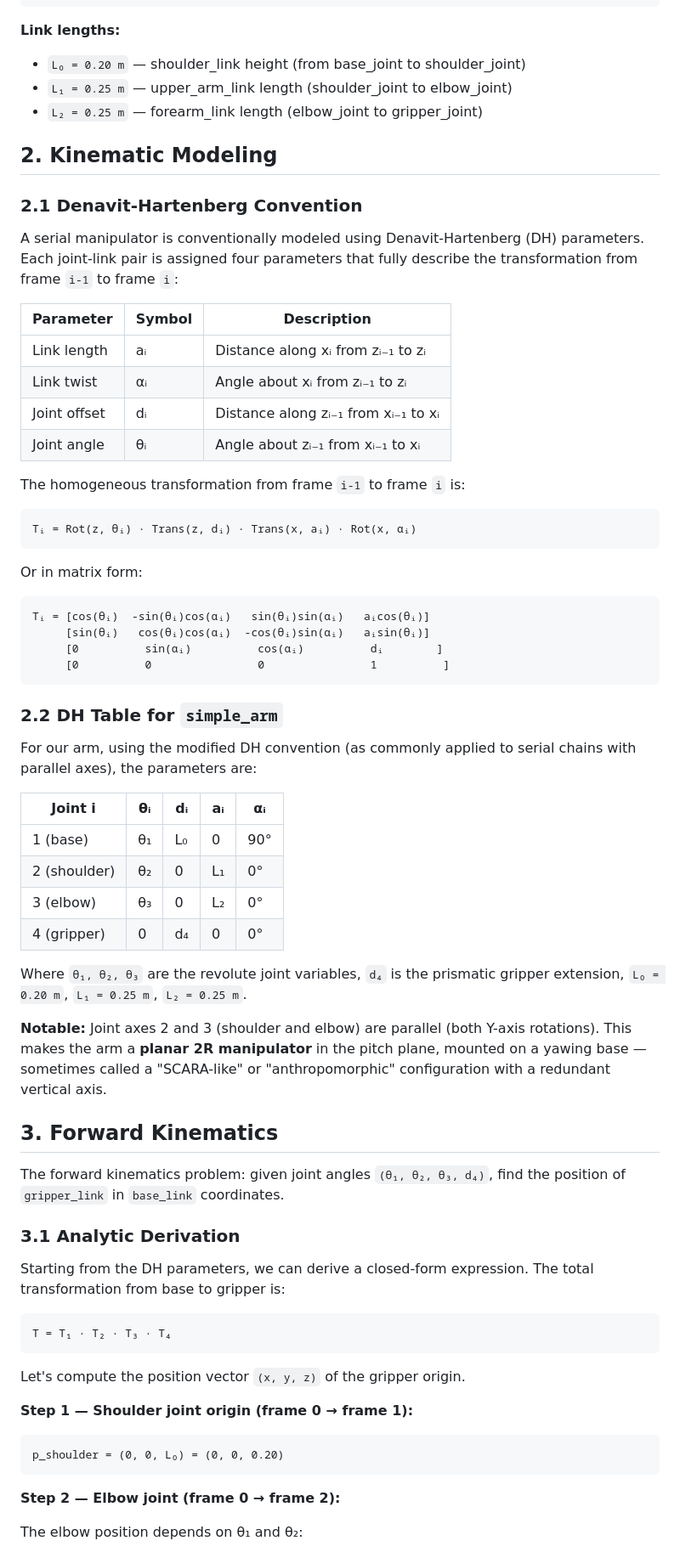
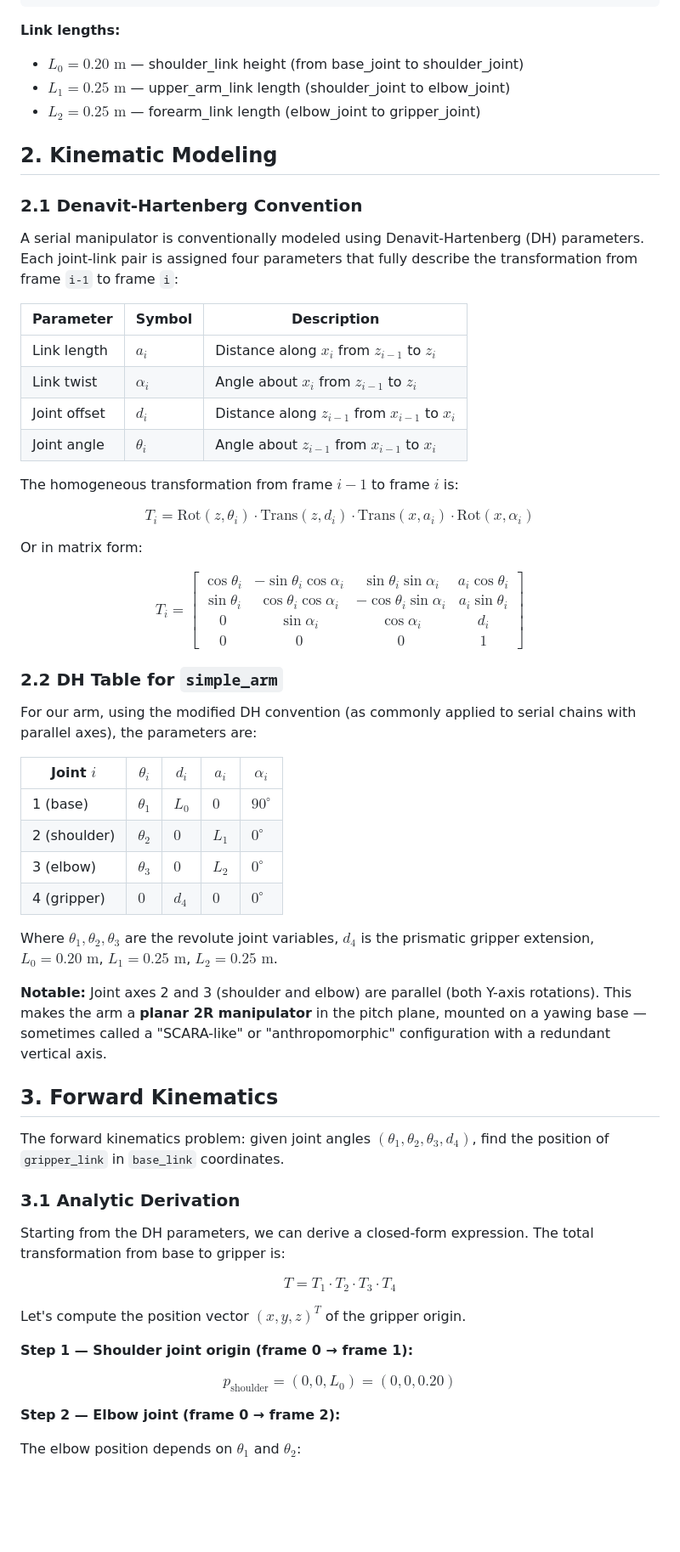
Before and after one commit to gabripo/move_the_bot, a Markdown page: docs/kinematics-analysis.md, the part around one of its changes. Shown at 85% size. Drawn GitHub-style; blank space fills up the shorter version.

````diff
--- a/docs/kinematics-analysis.md
+++ b/docs/kinematics-analysis.md
@@ -17,9 +17,9 @@ base_link                    [origin: (0, 0, 0)]
 ```
 
 **Link lengths:**
-- `L₀ = 0.20 m` — shoulder_link height (from base_joint to shoulder_joint)
-- `L₁ = 0.25 m` — upper_arm_link length (shoulder_joint to elbow_joint)
-- `L₂ = 0.25 m` — forearm_link length (elbow_joint to gripper_joint)
+- $L_0 = 0.20\text{ m}$ — shoulder_link height (from base_joint to shoulder_joint)
+- $L_1 = 0.25\text{ m}$ — upper_arm_link length (shoulder_joint to elbow_joint)
+- $L_2 = 0.25\text{ m}$ — forearm_link length (elbow_joint to gripper_joint)
 
 ## 2. Kinematic Modeling
 
@@ -29,62 +29,56 @@ A serial manipulator is conventionally modeled using Denavit-Hartenberg (DH) par
 
 | Parameter | Symbol | Description |
 |-----------|--------|-------------|
-| Link length | aᵢ | Distance along xᵢ from zᵢ₋₁ to zᵢ |
-| Link twist | αᵢ | Angle about xᵢ from zᵢ₋₁ to zᵢ |
-| Joint offset | dᵢ | Distance along zᵢ₋₁ from xᵢ₋₁ to xᵢ |
-| Joint angle | θᵢ | Angle about zᵢ₋₁ from xᵢ₋₁ to xᵢ |
+| Link length | $a_i$ | Distance along $x_i$ from $z_{i-1}$ to $z_i$ |
+| Link twist | $\alpha_i$ | Angle about $x_i$ from $z_{i-1}$ to $z_i$ |
+| Joint offset | $d_i$ | Distance along $z_{i-1}$ from $x_{i-1}$ to $x_i$ |
+| Joint angle | $\theta_i$ | Angle about $z_{i-1}$ from $x_{i-1}$ to $x_i$ |
 
-The homogeneous transformation from frame `i-1` to frame `i` is:
+The homogeneous transformation from frame $i-1$ to frame $i$ is:
 
-```
-Tᵢ = Rot(z, θᵢ) · Trans(z, dᵢ) · Trans(x, aᵢ) · Rot(x, αᵢ)
-```
+$$T_i = \text{Rot}(z, \theta_i) \cdot \text{Trans}(z, d_i) \cdot \text{Trans}(x, a_i) \cdot \text{Rot}(x, \alpha_i)$$
 
 Or in matrix form:
 
-```
-Tᵢ = [cos(θᵢ)  -sin(θᵢ)cos(αᵢ)   sin(θᵢ)sin(αᵢ)   aᵢcos(θᵢ)]
-     [sin(θᵢ)   cos(θᵢ)cos(αᵢ)  -cos(θᵢ)sin(αᵢ)   aᵢsin(θᵢ)]
-     [0          sin(αᵢ)          cos(αᵢ)          dᵢ        ]
-     [0          0                0                1          ]
-```
+$$T_i = \begin{bmatrix}
+\cos\theta_i & -\sin\theta_i\cos\alpha_i & \sin\theta_i\sin\alpha_i & a_i\cos\theta_i \\
+\sin\theta_i & \cos\theta_i\cos\alpha_i & -\cos\theta_i\sin\alpha_i & a_i\sin\theta_i \\
+0 & \sin\alpha_i & \cos\alpha_i & d_i \\
+0 & 0 & 0 & 1
+\end{bmatrix}$$
 
 ### 2.2 DH Table for `simple_arm`
 
 For our arm, using the modified DH convention (as commonly applied to serial chains with parallel axes), the parameters are:
 
-| Joint i | θᵢ | dᵢ | aᵢ | αᵢ |
-|---------|-----|-----|-----|------|
-| 1 (base) | θ₁ | L₀ | 0 | 90° |
-| 2 (shoulder) | θ₂ | 0 | L₁ | 0° |
-| 3 (elbow) | θ₃ | 0 | L₂ | 0° |
-| 4 (gripper) | 0 | d₄ | 0 | 0° |
+| Joint $i$ | $\theta_i$ | $d_i$ | $a_i$ | $\alpha_i$ |
+|-----------|------------|-------|-------|------------|
+| 1 (base) | $\theta_1$ | $L_0$ | $0$ | $90^\circ$ |
+| 2 (shoulder) | $\theta_2$ | $0$ | $L_1$ | $0^\circ$ |
+| 3 (elbow) | $\theta_3$ | $0$ | $L_2$ | $0^\circ$ |
+| 4 (gripper) | $0$ | $d_4$ | $0$ | $0^\circ$ |
 
-Where `θ₁, θ₂, θ₃` are the revolute joint variables, `d₄` is the prismatic gripper extension, `L₀ = 0.20 m`, `L₁ = 0.25 m`, `L₂ = 0.25 m`.
+Where $\theta_1, \theta_2, \theta_3$ are the revolute joint variables, $d_4$ is the prismatic gripper extension, $L_0 = 0.20\text{ m}$, $L_1 = 0.25\text{ m}$, $L_2 = 0.25\text{ m}$.
 
 **Notable:** Joint axes 2 and 3 (shoulder and elbow) are parallel (both Y-axis rotations). This makes the arm a **planar 2R manipulator** in the pitch plane, mounted on a yawing base — sometimes called a "SCARA-like" or "anthropomorphic" configuration with a redundant vertical axis.
 
 ## 3. Forward Kinematics
 
-The forward kinematics problem: given joint angles `(θ₁, θ₂, θ₃, d₄)`, find the position of `gripper_link` in `base_link` coordinates.
+The forward kinematics problem: given joint angles $(\theta_1, \theta_2, \theta_3, d_4)$, find the position of `gripper_link` in `base_link` coordinates.
 
 ### 3.1 Analytic Derivation
 
 Starting from the DH parameters, we can derive a closed-form expression. The total transformation from base to gripper is:
 
-```
-T = T₁ · T₂ · T₃ · T₄
-```
+$$T = T_1 \cdot T_2 \cdot T_3 \cdot T_4$$
 
-Let's compute the position vector `(x, y, z)` of the gripper origin.
+Let's compute the position vector $(x, y, z)^T$ of the gripper origin.
 
 **Step 1 — Shoulder joint origin (frame 0 → frame 1):**
 
-```
-p_shoulder = (0, 0, L₀) = (0, 0, 0.20)
-```
+$$p_\text{shoulder} = (0, 0, L_0) = (0, 0, 0.20)$$
 
 **Step 2 — Elbow joint (frame 0 → frame 2):**
 
-The elbow position depends on θ₁ and θ₂:
+The elbow position depends on $\theta_1$ and $\theta_2$:
 
````
Also changed, not shown: other parts of docs/kinematics-analysis.md (+150 -137 lines).
